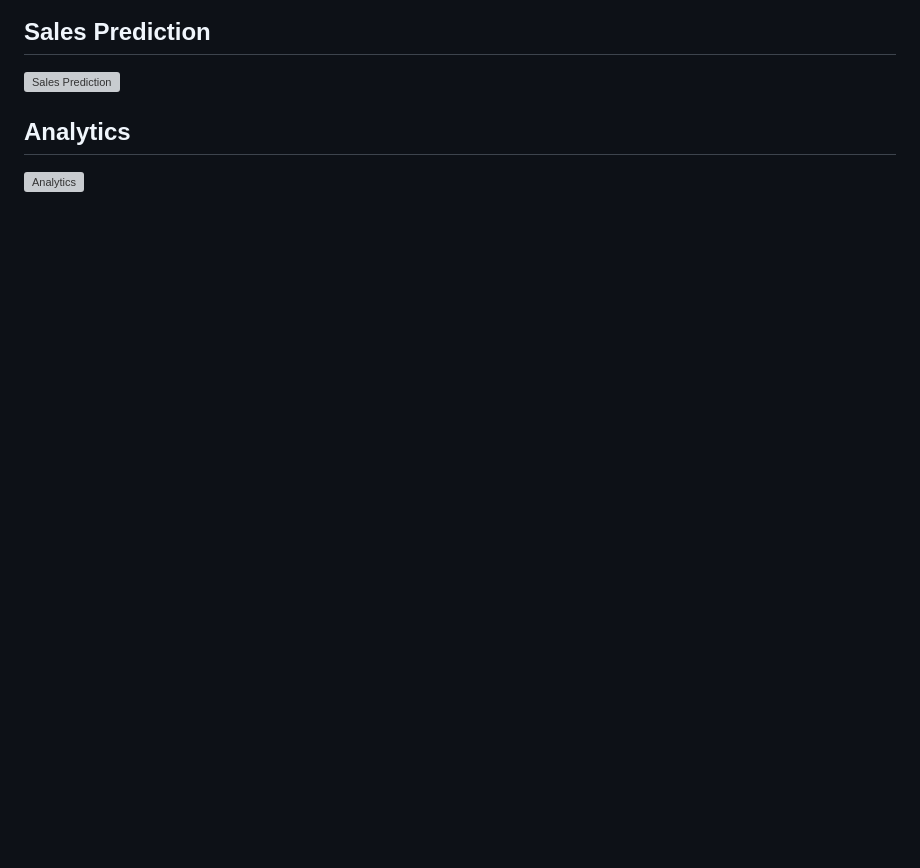
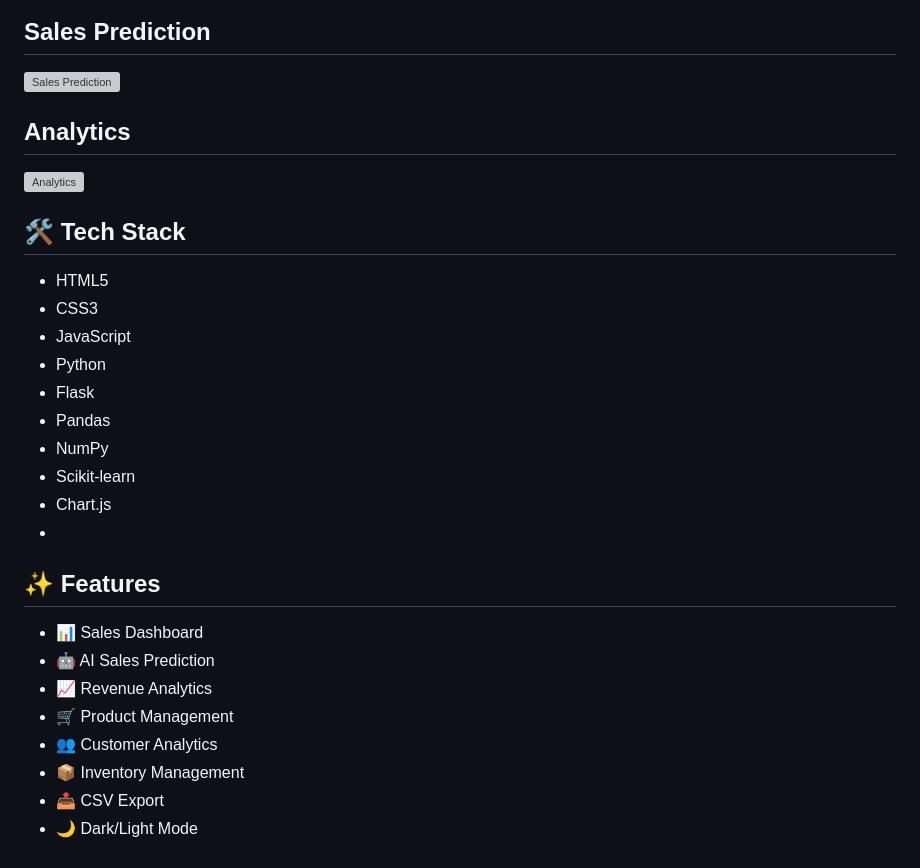
Before and after one commit to RISHI-2819/CodeAlpha_Sales_Prediction, a Markdown page: README.md, the part around the change. Drawn GitHub-style; blank space fills up the shorter version; grey boxes are pictures that could not be loaded.

```diff
--- a/README.md
+++ b/README.md
@@ -113,3 +113,26 @@ No backend, Python server, or installation required!
 
 ## Analytics
 ![Analytics](assets/screenshots/image4.png)
+
+## 🛠️ Tech Stack
+
+- HTML5
+- CSS3
+- JavaScript
+- Python
+- Flask
+- Pandas
+- NumPy
+- Scikit-learn
+- Chart.js
+-
+## ✨ Features
+
+- 📊 Sales Dashboard
+- 🤖 AI Sales Prediction
+- 📈 Revenue Analytics
+- 🛒 Product Management
+- 👥 Customer Analytics
+- 📦 Inventory Management
+- 📤 CSV Export
+- 🌙 Dark/Light Mode
```
